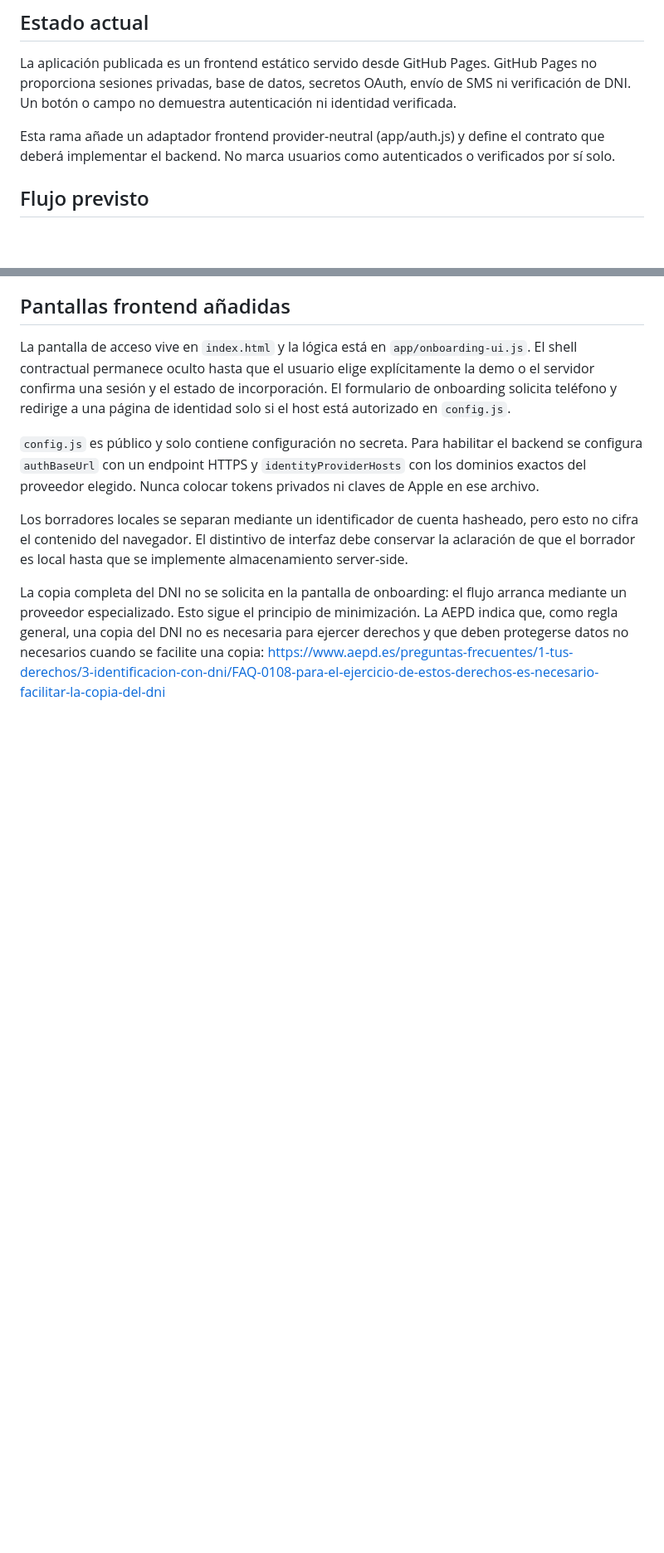
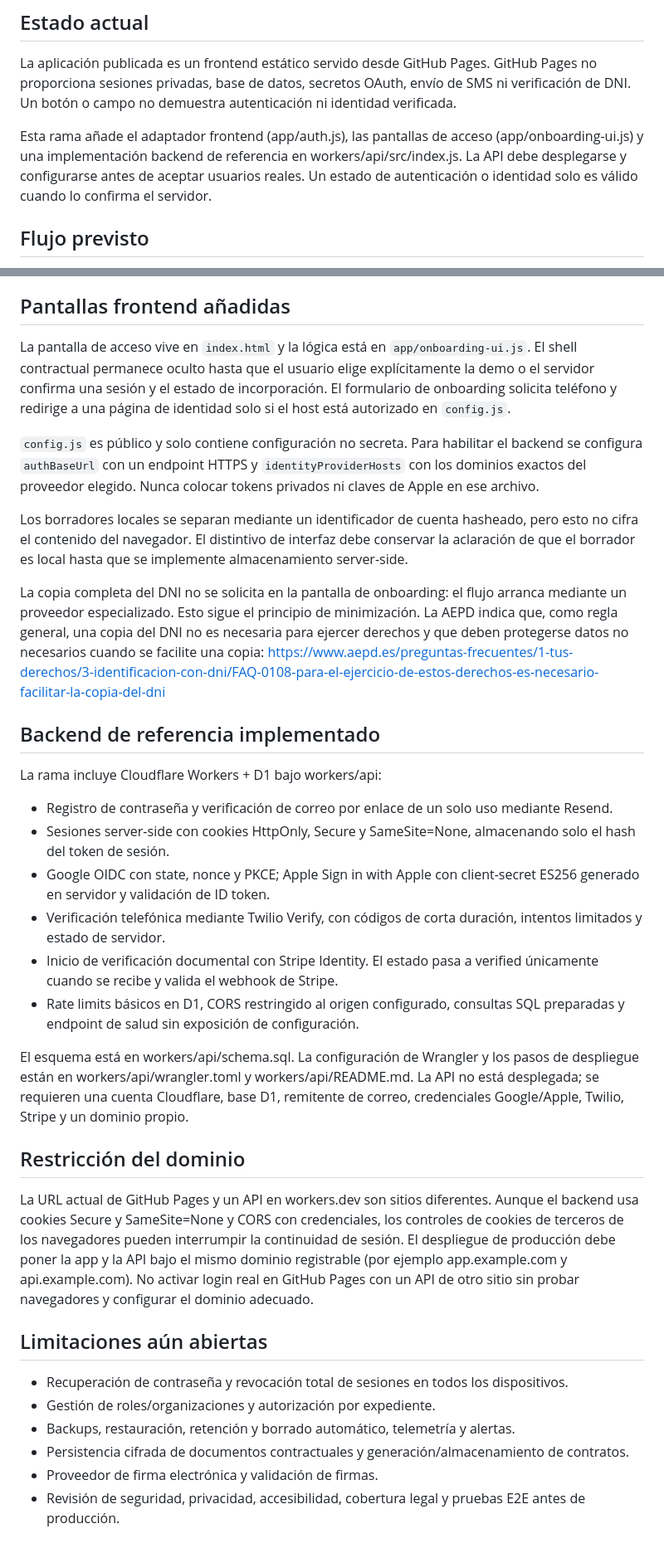
Before and after one commit to acastilloalejandro/-contract-engine-100, a Markdown page: docs/AUTH-ONBOARDING.md, 2 parts joined by grey strips. Shown at 83% size. Drawn GitHub-style; blank space fills up the shorter version.

Commit message:
docs(auth): document backend implementation and domain deployment limits

```diff
--- a/docs/AUTH-ONBOARDING.md
+++ b/docs/AUTH-ONBOARDING.md
@@ -4,7 +4,7 @@
 
 La aplicación publicada es un frontend estático servido desde GitHub Pages. GitHub Pages no proporciona sesiones privadas, base de datos, secretos OAuth, envío de SMS ni verificación de DNI. Un botón o campo no demuestra autenticación ni identidad verificada.
 
-Esta rama añade un adaptador frontend provider-neutral (app/auth.js) y define el contrato que deberá implementar el backend. No marca usuarios como autenticados o verificados por sí solo.
+Esta rama añade el adaptador frontend (app/auth.js), las pantallas de acceso (app/onboarding-ui.js) y una implementación backend de referencia en workers/api/src/index.js. La API debe desplegarse y configurarse antes de aceptar usuarios reales. Un estado de autenticación o identidad solo es válido cuando lo confirma el servidor.
 
 ## Flujo previsto
 
@@ -61,3 +61,29 @@ La pantalla de acceso vive en `index.html` y la lógica está en `app/onboarding
 Los borradores locales se separan mediante un identificador de cuenta hasheado, pero esto no cifra el contenido del navegador. El distintivo de interfaz debe conservar la aclaración de que el borrador es local hasta que se implemente almacenamiento server-side.
 
 La copia completa del DNI no se solicita en la pantalla de onboarding: el flujo arranca mediante un proveedor especializado. Esto sigue el principio de minimización. La AEPD indica que, como regla general, una copia del DNI no es necesaria para ejercer derechos y que deben protegerse datos no necesarios cuando se facilite una copia: https://www.aepd.es/preguntas-frecuentes/1-tus-derechos/3-identificacion-con-dni/FAQ-0108-para-el-ejercicio-de-estos-derechos-es-necesario-facilitar-la-copia-del-dni
+
+
+## Backend de referencia implementado
+
+La rama incluye Cloudflare Workers + D1 bajo workers/api:
+- Registro de contraseña y verificación de correo por enlace de un solo uso mediante Resend.
+- Sesiones server-side con cookies HttpOnly, Secure y SameSite=None, almacenando solo el hash del token de sesión.
+- Google OIDC con state, nonce y PKCE; Apple Sign in with Apple con client-secret ES256 generado en servidor y validación de ID token.
+- Verificación telefónica mediante Twilio Verify, con códigos de corta duración, intentos limitados y estado de servidor.
+- Inicio de verificación documental con Stripe Identity. El estado pasa a verified únicamente cuando se recibe y valida el webhook de Stripe.
+- Rate limits básicos en D1, CORS restringido al origen configurado, consultas SQL preparadas y endpoint de salud sin exposición de configuración.
+
+El esquema está en workers/api/schema.sql. La configuración de Wrangler y los pasos de despliegue están en workers/api/wrangler.toml y workers/api/README.md. La API no está desplegada; se requieren una cuenta Cloudflare, base D1, remitente de correo, credenciales Google/Apple, Twilio, Stripe y un dominio propio.
+
+## Restricción del dominio
+
+La URL actual de GitHub Pages y un API en workers.dev son sitios diferentes. Aunque el backend usa cookies Secure y SameSite=None y CORS con credenciales, los controles de cookies de terceros de los navegadores pueden interrumpir la continuidad de sesión. El despliegue de producción debe poner la app y la API bajo el mismo dominio registrable (por ejemplo app.example.com y api.example.com). No activar login real en GitHub Pages con un API de otro sitio sin probar navegadores y configurar el dominio adecuado.
+
+## Limitaciones aún abiertas
+
+- Recuperación de contraseña y revocación total de sesiones en todos los dispositivos.
+- Gestión de roles/organizaciones y autorización por expediente.
+- Backups, restauración, retención y borrado automático, telemetría y alertas.
+- Persistencia cifrada de documentos contractuales y generación/almacenamiento de contratos.
+- Proveedor de firma electrónica y validación de firmas.
+- Revisión de seguridad, privacidad, accesibilidad, cobertura legal y pruebas E2E antes de producción.
```
